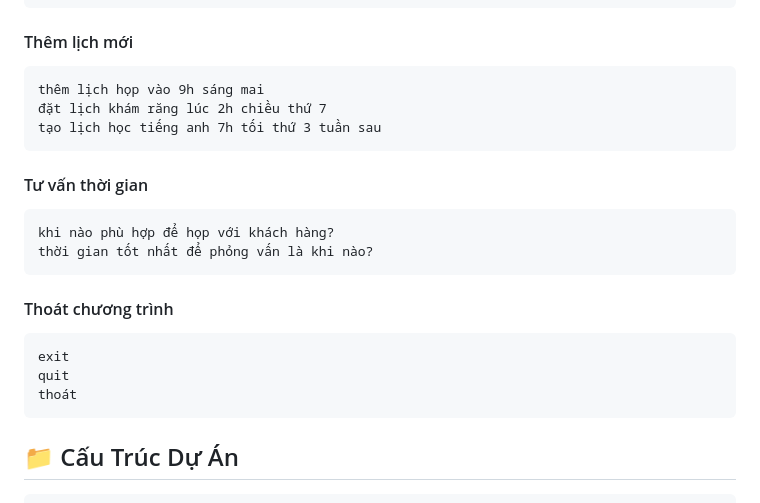
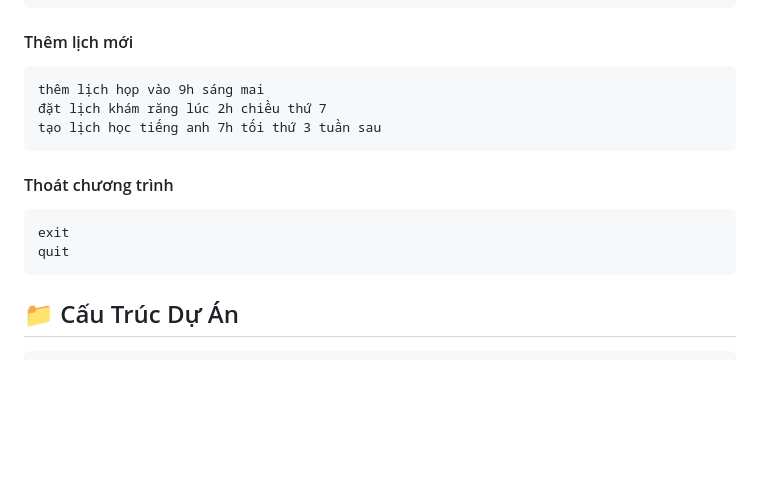
Before and after one commit to itsnayuta/AI-agent-2025, a Markdown page: README.md, the part around the change. GitHub-like rendering; blank space fills up the shorter version.

````diff
--- a/README.md
+++ b/README.md
@@ -103,17 +103,10 @@ thêm lịch họp vào 9h sáng mai
 tạo lịch học tiếng anh 7h tối thứ 3 tuần sau
 ```
 
-#### Tư vấn thời gian
-```
-khi nào phù hợp để họp với khách hàng?
-thời gian tốt nhất để phỏng vấn là khi nào?
-```
-
 #### Thoát chương trình
 ```
 exit
 quit
-thoát
 ```
 
 ## 📁 Cấu Trúc Dự Án
````
